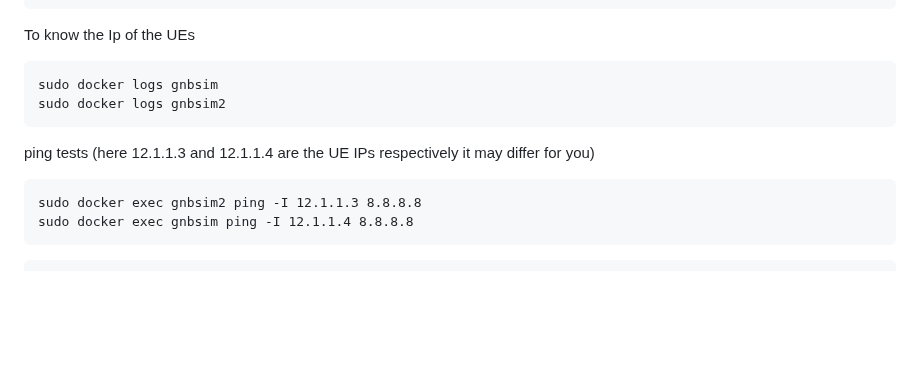
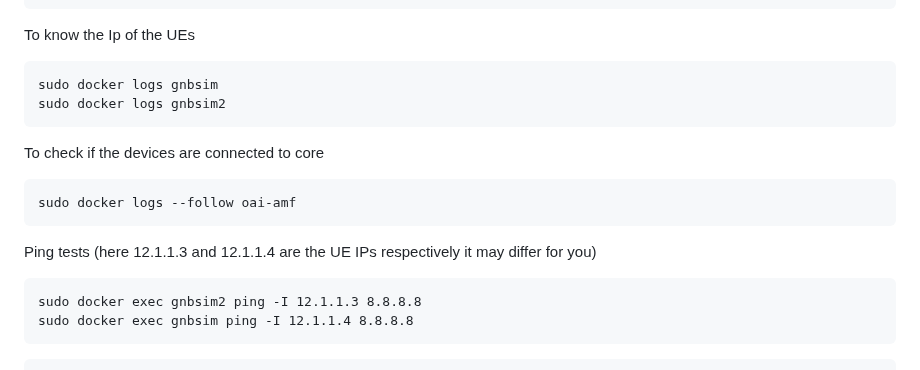
Before and after one commit to 5g-ucl-idrbt/5G-ovs-slicing, a Markdown page: README.md, the part around the change. GitHub-like rendering; blank space fills up the shorter version.

````diff
--- a/README.md
+++ b/README.md
@@ -172,7 +172,11 @@ To know the Ip of the UEs
 sudo docker logs gnbsim
 sudo docker logs gnbsim2
 ```
-ping tests (here 12.1.1.3 and 12.1.1.4 are the UE IPs respectively it may differ for you)
+To check if the devices are connected to core
+```
+sudo docker logs --follow oai-amf
+```
+Ping tests (here 12.1.1.3 and 12.1.1.4 are the UE IPs respectively it may differ for you)
 ```
 sudo docker exec gnbsim2 ping -I 12.1.1.3 8.8.8.8
 sudo docker exec gnbsim ping -I 12.1.1.4 8.8.8.8
````
